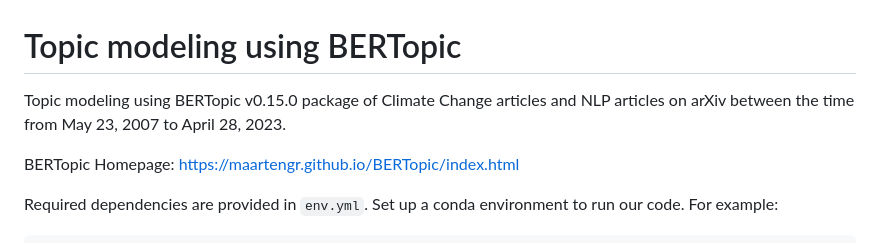
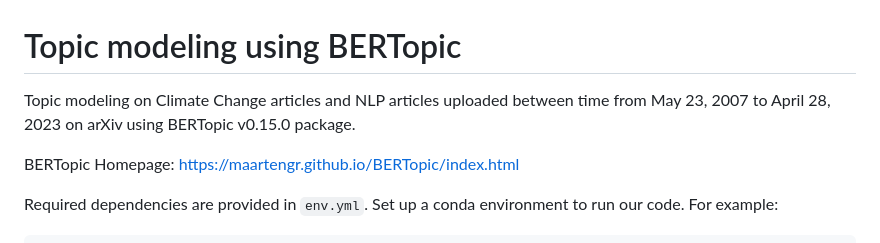
Before and after one commit to gsiraji/wins-topics-network, a Markdown page: BERT/README.md, the part around the change. Drawn GitHub-style.

```diff
--- a/BERT/README.md
+++ b/BERT/README.md
@@ -1,6 +1,6 @@
 # Topic modeling using BERTopic
 
-Topic modeling using BERTopic v0.15.0 package of Climate Change articles and NLP articles on arXiv between the time from May 23, 2007 to April 28, 2023.
+Topic modeling on Climate Change articles and NLP articles uploaded between time from May 23, 2007 to April 28, 2023 on arXiv using BERTopic v0.15.0 package.
 
 BERTopic Homepage: https://maartengr.github.io/BERTopic/index.html
 
```
